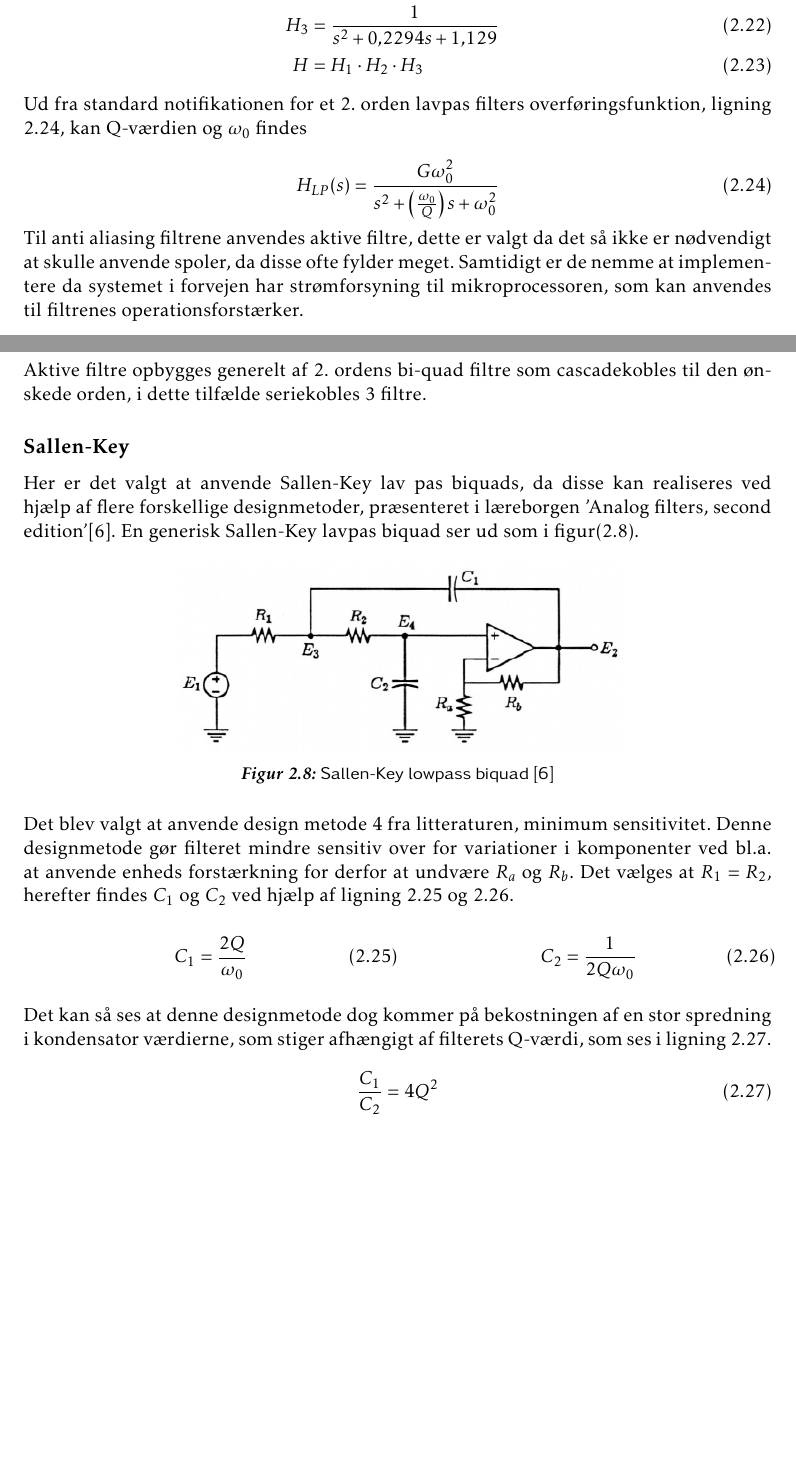
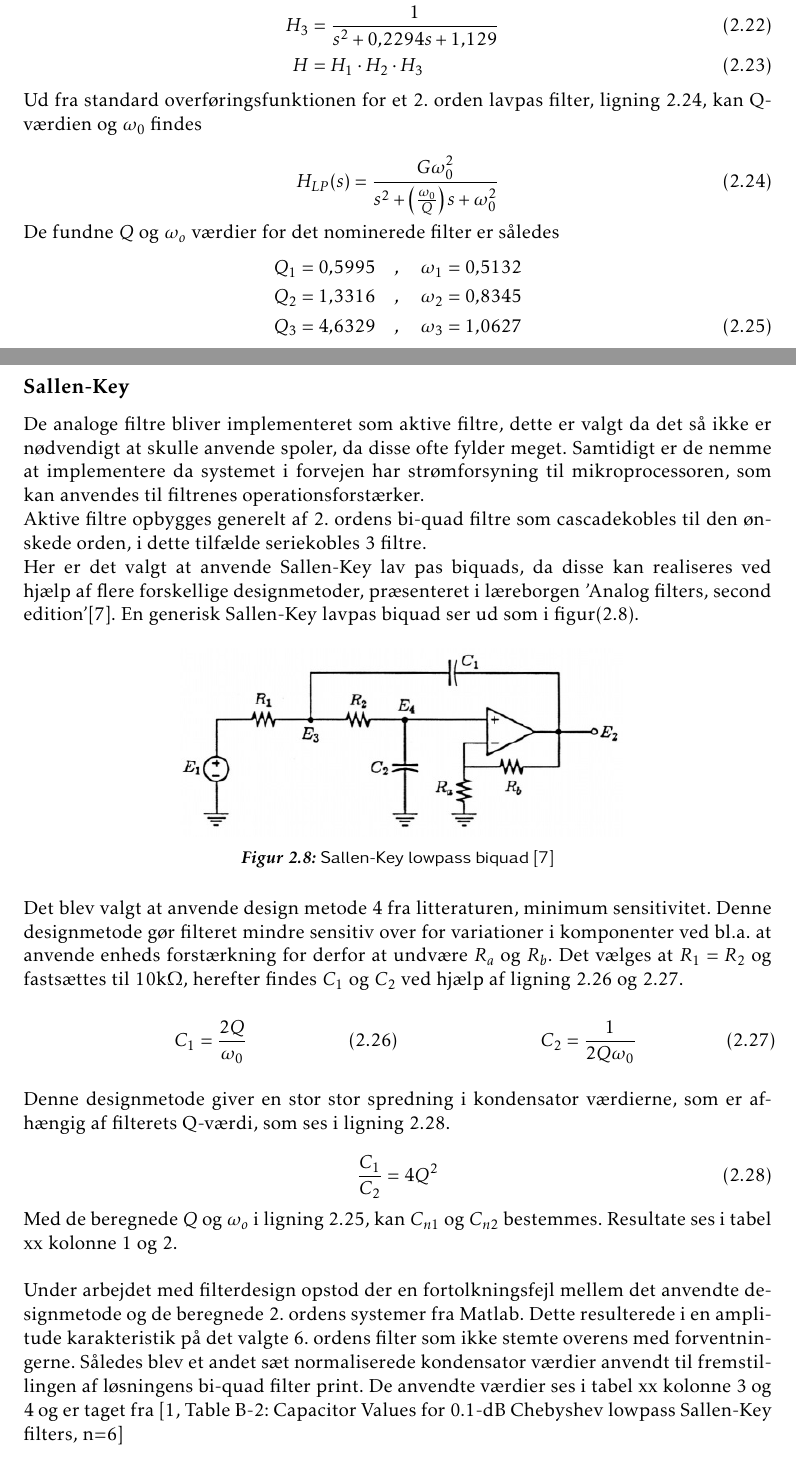
Before and after one commit to jorn/F18.GR3, a LaTeX book (rapport.tex, which reads rapport.bib, section/filtre.tex): two parts of pages 16 and 17 of 41 before the commit and two parts of pages 16 and 17 of 42 after it, joined at a grey line, cut so that both start at the same text, the shorter picture padded with empty space. Compiled offline with pdfLaTeX.

Commit message:
Og noget mere filter

```diff
--- a/rapport.bib
+++ b/rapport.bib
@@ -106 +118,0 @@
-	Title                    = {Analog filters, second edition},
--- a/section/filtre.tex
+++ b/section/filtre.tex
@@ -218,28 +218,32 @@ H &= H_1 \cdot H_2 \cdot H_3 \label{eq:sos_cascade}
 \end{align}
 
 
-Ud fra standard notifikationen for et 2. orden lavpas filters overføringsfunktion, ligning
-\ref{eq:stdnothlp}, kan Q-værdien og $\omega_0$ findes
+Ud fra standard overføringsfunktionen for et 2. orden lavpas filter, ligning \ref{eq:stdnothlp}, kan Q-værdien og $\omega_0$ findes
 
 \begin{equation}
 \label{eq:stdnothlp}
 H_{LP}(s) = \frac{G\omega_0^2}{s^2 + \left(\frac{\omega_0}{Q}\right)s + \omega_0^2}
 \end{equation}
 
-%\note{hvor tæt ligger de beregnede komponent værdier i hold til de anvendte tabelværdier ?}
-%\note{Sallen Kay - metode 4 i afs matr.}
+De fundne $Q$ og $\omega_o$ værdier for det nominerede filter er således
+\begin{align}
+	Q_1 &= \num{0.5995} \quad , \quad \omega_1= \num{0.5132} \nonumber \\
+	Q_2 &= \num{1.3316} \quad , \quad \omega_2= \num{0.8345} \nonumber \\
+	Q_3 &= \num{4.6329} \quad , \quad \omega_3= \num{1.0627} \label{eq:q_and_w_norm}
+\end{align}
 
-Til anti aliasing filtrene anvendes aktive filtre, dette er valgt da det så ikke er nødvendigt at skulle anvende spoler, da disse ofte fylder meget.
+\subsection{Sallen-Key}
+
+De analoge filtre bliver implementeret som aktive filtre, dette er valgt da det så ikke er nødvendigt at skulle anvende spoler, da disse ofte fylder meget.
 Samtidigt er de nemme at implementere da systemet i forvejen har strømforsyning til mikroprocessoren, som kan anvendes til filtrenes operationsforstærker.
 
 Aktive filtre opbygges generelt af 2. ordens bi-quad filtre som cascadekobles til den ønskede orden,
 i dette tilfælde seriekobles 3 filtre.
 
+%\note{Sallen Kay - metode 4 i afs matr.}
+%\note{hvor tæt ligger de beregnede komponent værdier i hold til de anvendte tabelværdier ?}
 %\note{Argumenteret valg er OpAmp -> den bedste der var som SMD}
 %\note{Kort begrundelse for enkelt R i metoden og brug af op til 4 stk. C som proto type -> hvordan ville det se ud hvis kun brugte den nærmeste C i serien og hvor stor indflydelse vil det have. Måske Sensitivitesmetoden eller H(jw) -> var det er klogt valg og måske lidt overdrevet.}
-
-
-\subsection{Sallen-Key}
 
 Her er det valgt at anvende Sallen-Key lav pas biquads,
 da disse kan realiseres ved hjælp af flere forskellige designmetoder, præsenteret
@@ -256,7 +260,7 @@ En generisk Sallen-Key lavpas biquad ser ud som i figur(\ref{fig:sklpbq}).
 Det blev valgt at anvende design metode 4 fra litteraturen, minimum sensitivitet.
 Denne designmetode gør filteret mindre sensitiv over for variationer i komponenter ved bl.a.
 at anvende enheds forstærkning for derfor at undvære $R_a$ og $R_b$.
-Det vælges at $R_1 = R_2$, herefter findes $C_1$ og $C_2$ ved hjælp af ligning \ref{eq:dm4c1} og \ref{eq:dm4c2}.
+Det vælges at $R_1 = R_2$ og fastsættes til $10\si{\kilo\ohm}$, herefter findes $C_1$ og $C_2$ ved hjælp af ligning \ref{eq:dm4c1} og \ref{eq:dm4c2}.
 
 \vspace{15pt}
 
@@ -275,11 +279,21 @@ Det vælges at $R_1 = R_2$, herefter findes $C_1$ og $C_2$ ved hjælp af ligning
 
 \vspace{15pt}
 
-Det kan så ses at denne designmetode dog kommer på bekostningen af en stor spredning i
-kondensator værdierne, som stiger afhængigt af filterets Q-værdi, som ses i ligning
+Denne designmetode giver en stor stor spredning i kondensator værdierne, som er afhængig af filterets Q-værdi, som ses i ligning
 \ref{eq:kondspred}.
 
 \begin{equation}
 \label{eq:kondspred}
 \frac{C_1}{C_2} = 4Q^2
 \end{equation}
+
+Med de beregnede $Q$ og $\omega_o$ i ligning \ref{eq:q_and_w_norm}, kan $C_{n1}$ og $C_{n2}$ bestemmes.
+Resultate ses i tabel xx kolonne 1 og 2.
+\\
+\\
+Under arbejdet med filterdesign opstod der en fortolkningsfejl mellem det anvendte designmetode og de beregnede 2. ordens systemer fra Matlab.
+Dette resulterede i en amplitude karakteristik på det valgte 6. ordens filter som ikke stemte overens med forventningerne.
+Således blev et andet sæt normaliserede kondensator værdier anvendt til fremstillingen af løsningens bi-quad filter print.
+De anvendte værdier ses i tabel xx kolonne 3 og 4 og er taget fra \cite[Table B-2: Capacitor Values for 0.1-dB Chebyshev lowpass Sallen-Key filters, n=6]{sk_data_web}
+
+% tabel med C1 og C2 fra begge sæt
```
Also changed, not shown: rapport.bib (55 more changed lines). Lines whose indentation alone changed are shown as unchanged.
